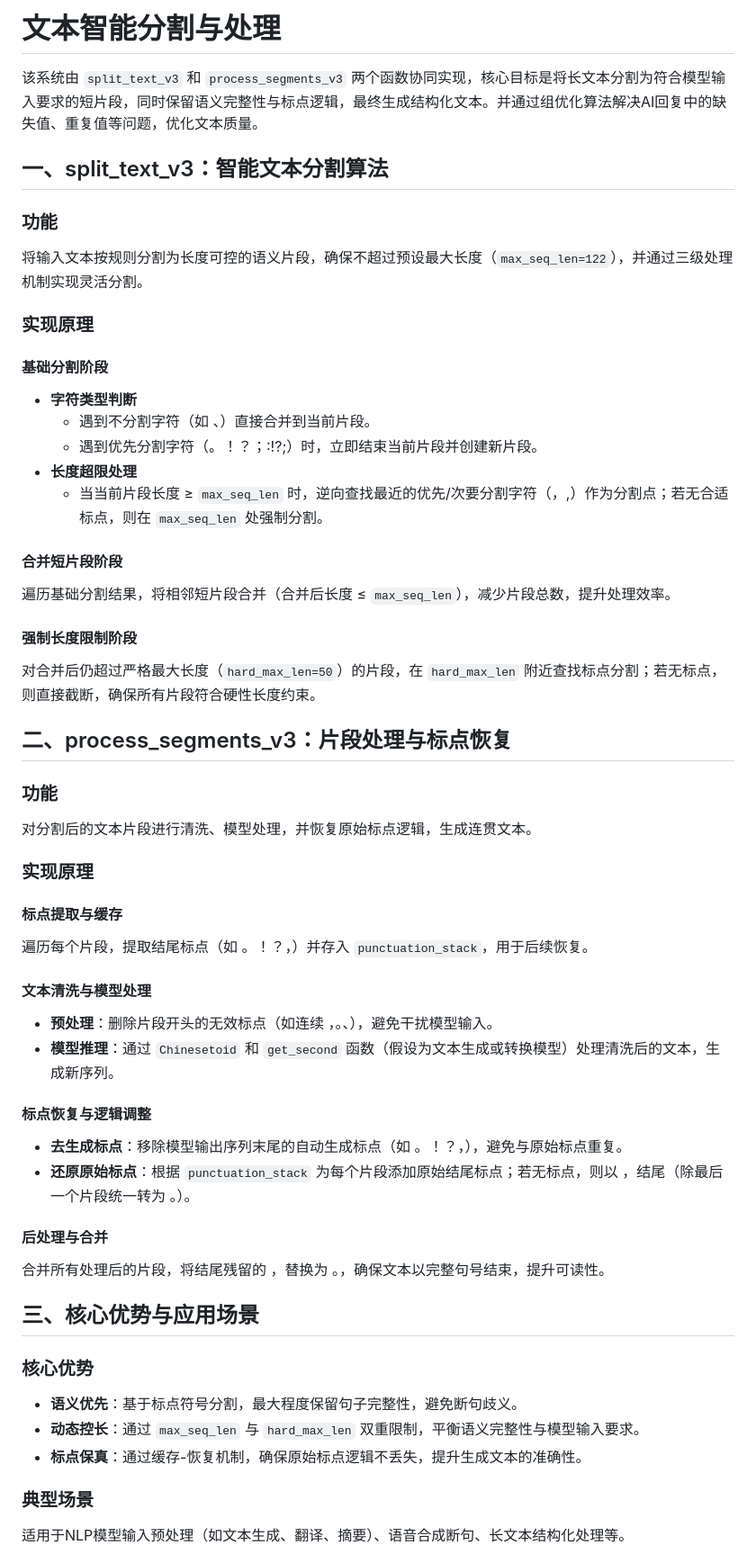
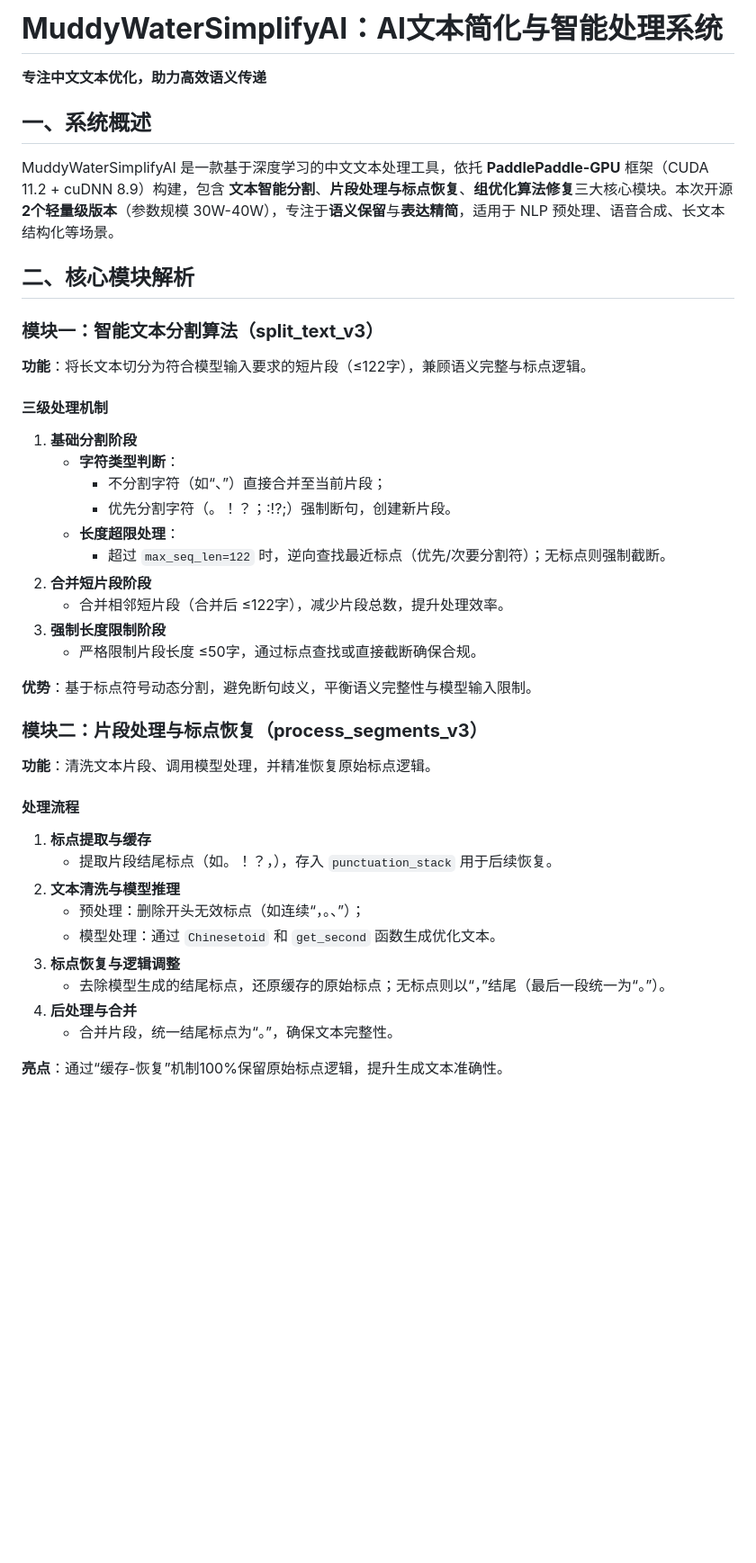
Before and after one commit to GUaas/MuddyWaterSimplifyAI, a Markdown page: README.md, the part around one of its changes. Shown at 90% size. GitHub-like rendering; blank space fills up the shorter version.

```diff
--- a/README.md
+++ b/README.md
@@ -1,54 +1,44 @@
 
-# 文本智能分割与处理
-该系统由 `split_text_v3` 和 `process_segments_v3` 两个函数协同实现，核心目标是将长文本分割为符合模型输入要求的短片段，同时保留语义完整性与标点逻辑，最终生成结构化文本。并通过组优化算法解决AI回复中的缺失值、重复值等问题，优化文本质量。
+# **MuddyWaterSimplifyAI：AI文本简化与智能处理系统**
+**专注中文文本优化，助力高效语义传递**
 
 
-## 一、split_text_v3：智能文本分割算法
-### 功能
-将输入文本按规则分割为长度可控的语义片段，确保不超过预设最大长度（`max_seq_len=122`），并通过三级处理机制实现灵活分割。
-
-### 实现原理
-#### 基础分割阶段
-- **字符类型判断**
-  - 遇到不分割字符（如 、）直接合并到当前片段。
-  - 遇到优先分割字符（。！？；∶!?;）时，立即结束当前片段并创建新片段。
-- **长度超限处理**
-  - 当当前片段长度 ≥ `max_seq_len` 时，逆向查找最近的优先/次要分割字符（，,）作为分割点；若无合适标点，则在 `max_seq_len` 处强制分割。
-
-#### 合并短片段阶段
-遍历基础分割结果，将相邻短片段合并（合并后长度 ≤ `max_seq_len`），减少片段总数，提升处理效率。
-
-#### 强制长度限制阶段
-对合并后仍超过严格最大长度（`hard_max_len=50`）的片段，在 `hard_max_len` 附近查找标点分割；若无标点，则直接截断，确保所有片段符合硬性长度约束。
+## **一、系统概述**
+MuddyWaterSimplifyAI 是一款基于深度学习的中文文本处理工具，依托 **PaddlePaddle-GPU** 框架（CUDA 11.2 + cuDNN 8.9）构建，包含 **文本智能分割**、**片段处理与标点恢复**、**组优化算法修复**三大核心模块。本次开源 **2个轻量级版本**（参数规模 30W-40W），专注于**语义保留**与**表达精简**，适用于 NLP 预处理、语音合成、长文本结构化等场景。
 
 
-## 二、process_segments_v3：片段处理与标点恢复
-### 功能
-对分割后的文本片段进行清洗、模型处理，并恢复原始标点逻辑，生成连贯文本。
+## **二、核心模块解析**
 
-### 实现原理
-#### 标点提取与缓存
-遍历每个片段，提取结尾标点（如 。！？，）并存入 `punctuation_stack`，用于后续恢复。
+### **模块一：智能文本分割算法（split_text_v3）**
+**功能**：将长文本切分为符合模型输入要求的短片段（≤122字），兼顾语义完整与标点逻辑。
+#### **三级处理机制**
+1. **基础分割阶段**
+   - **字符类型判断**：
+     - 不分割字符（如“、”）直接合并至当前片段；
+     - 优先分割字符（。！？；∶!?;）强制断句，创建新片段。
+   - **长度超限处理**：
+     - 超过 `max_seq_len=122` 时，逆向查找最近标点（优先/次要分割符）；无标点则强制截断。
+2. **合并短片段阶段**
+   - 合并相邻短片段（合并后 ≤122字），减少片段总数，提升处理效率。
+3. **强制长度限制阶段**
+   - 严格限制片段长度 ≤50字，通过标点查找或直接截断确保合规。
 
-#### 文本清洗与模型处理
-- **预处理**：删除片段开头的无效标点（如连续 ，。、），避免干扰模型输入。
-- **模型推理**：通过 `Chinesetoid` 和 `get_second` 函数（假设为文本生成或转换模型）处理清洗后的文本，生成新序列。
-
-#### 标点恢复与逻辑调整
-- **去生成标点**：移除模型输出序列末尾的自动生成标点（如 。！？，），避免与原始标点重复。
-- **还原原始标点**：根据 `punctuation_stack` 为每个片段添加原始结尾标点；若无标点，则以 ，结尾（除最后一个片段统一转为 。）。
-
-#### 后处理与合并
-合并所有处理后的片段，将结尾残留的 ，替换为 。，确保文本以完整句号结束，提升可读性。
+**优势**：基于标点符号动态分割，避免断句歧义，平衡语义完整性与模型输入限制。
 
 
-## 三、核心优势与应用场景
-### 核心优势
-- **语义优先**：基于标点符号分割，最大程度保留句子完整性，避免断句歧义。
-- **动态控长**：通过 `max_seq_len` 与 `hard_max_len` 双重限制，平衡语义完整性与模型输入要求。
-- **标点保真**：通过缓存-恢复机制，确保原始标点逻辑不丢失，提升生成文本的准确性。
+### **模块二：片段处理与标点恢复（process_segments_v3）**
+**功能**：清洗文本片段、调用模型处理，并精准恢复原始标点逻辑。
+#### **处理流程**
+1. **标点提取与缓存**
+   - 提取片段结尾标点（如。！？，），存入 `punctuation_stack` 用于后续恢复。
+2. **文本清洗与模型推理**
+   - 预处理：删除开头无效标点（如连续“，。、”）；
+   - 模型处理：通过 `Chinesetoid` 和 `get_second` 函数生成优化文本。
+3. **标点恢复与逻辑调整**
+   - 去除模型生成的结尾标点，还原缓存的原始标点；无标点则以“，”结尾（最后一段统一为“。”）。
+4. **后处理与合并**
+   - 合并片段，统一结尾标点为“。”，确保文本完整性。
 
-### 典型场景
-适用于NLP模型输入预处理（如文本生成、翻译、摘要）、语音合成断句、长文本结构化处理等。
+**亮点**：通过“缓存-恢复”机制100%保留原始标点逻辑，提升生成文本准确性。
 
 
```
Also changed, not shown: other parts of README.md (+39 -24 lines).
